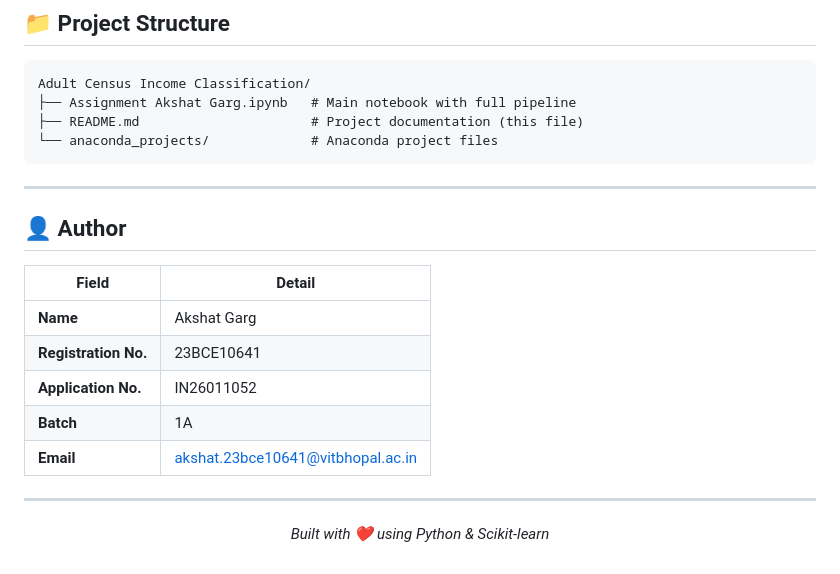
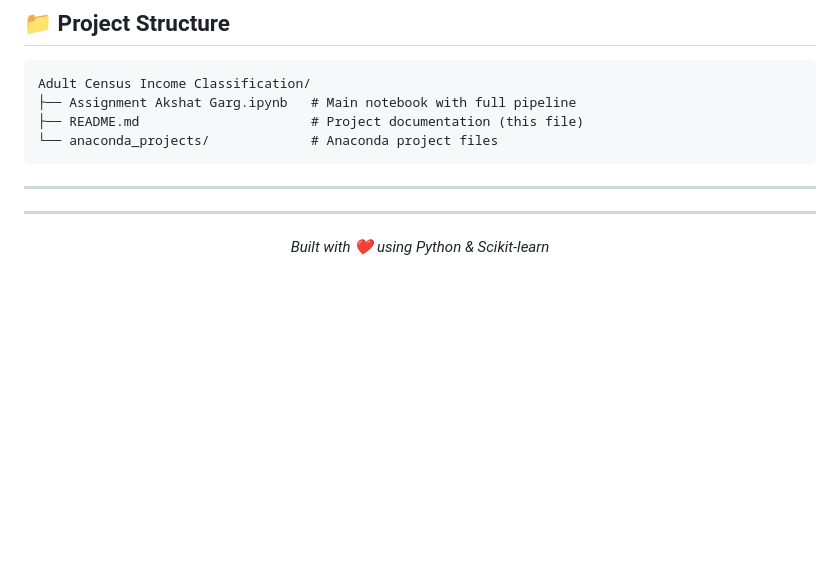
Before and after one commit to uday07siuu/MPONLINE--Assignment-and-Project-Submission, a Markdown page: Adult Census Income Classification/README.md, the part around the change. Rendered like a GitHub page; blank space fills up the shorter version.

```diff
--- a/Adult Census Income Classification/README.md
+++ b/Adult Census Income Classification/README.md
@@ -167,15 +167,7 @@ Adult Census Income Classification/
 
 ---
 
-## 👤 Author
 
-| Field | Detail |
-|---|---|
-| **Name** | Akshat Garg |
-| **Registration No.** | 23BCE10641 |
-| **Application No.** | IN26011052 |
-| **Batch** | 1A |
-| **Email** | akshat.23bce10641@vitbhopal.ac.in |
 
 ---
 
```
